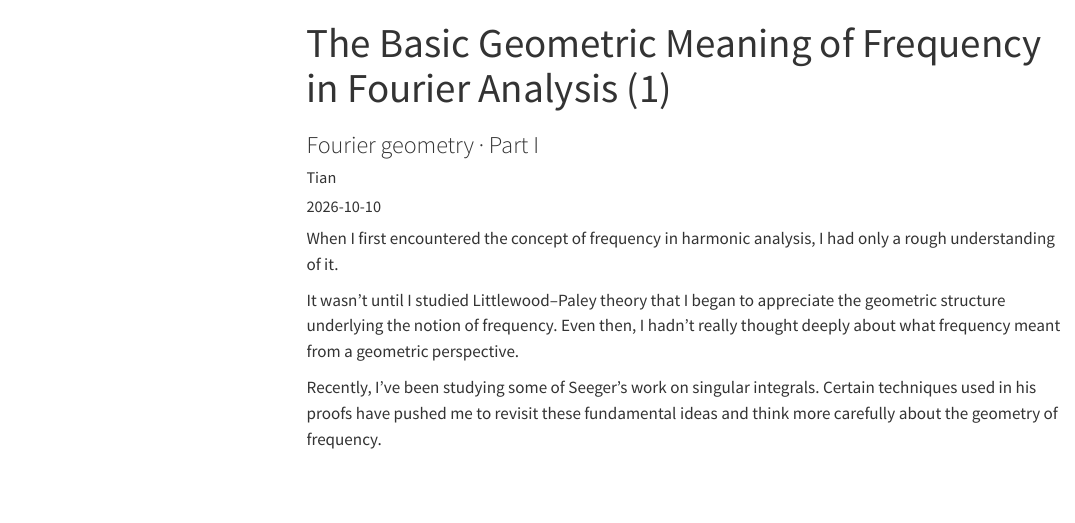
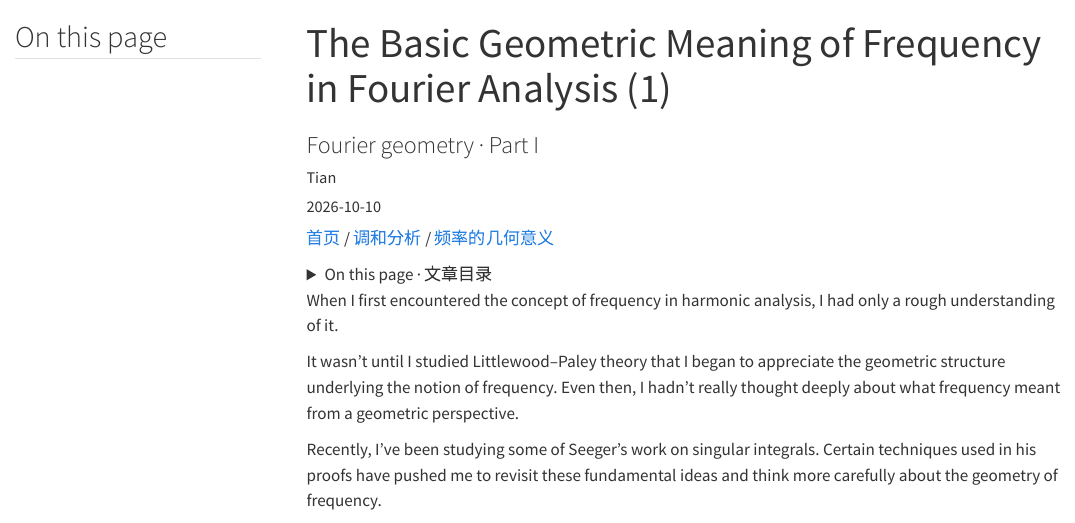
Before and after one commit to tianle-math/math-notes, a Quarto document (essays/fourier-frequency-geometry-1.qmd): the page in a window 1100 px wide, from its top. Rendered offline with R 4.5, knitr and Pandoc in place of Quarto, with nearby package versions; menus at the side of the page are left out.

Commit message:
Connect frequency essay to harmonic analysis

```diff
--- a/essays/fourier-frequency-geometry-1.qmd
+++ b/essays/fourier-frequency-geometry-1.qmd
@@ -3,6 +3,16 @@ title: "The Basic Geometric Meaning of Frequency in Fourier Analysis (1)"
 author: "Tian"
 date: 2026-10-10
 categories: [Mathematics, Harmonic Analysis]
+notebook-topic: harmonic-analysis
+lang: en
+toc-title: "On this page"
 subtitle: "Fourier geometry · Part I"
 description: "Fourier atoms, directional variation, and the reciprocal relationship between spatial scale and frequency."
 ---
+
+::: {.page-breadcrumb}
+[首页](../index.qmd) / [调和分析](../harmonic-analysis.qmd) / [频率的几何意义](../series.qmd)
+:::
+
+<details class="article-mobile-toc">
+<summary>On this page · 文章目录</summary>
```
Also changed, not shown: essays/fourier-frequency-geometry-1.qmd (6 more changed lines).
